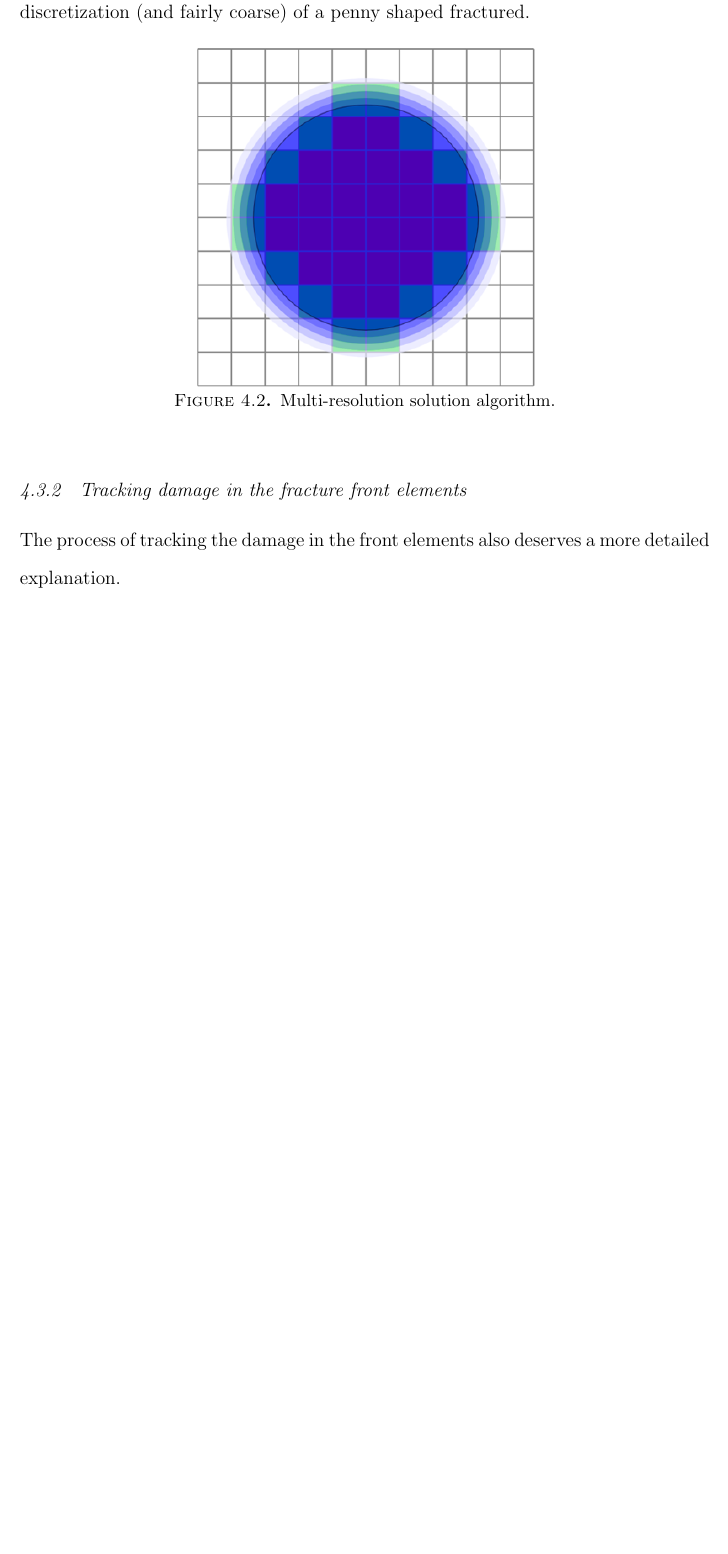
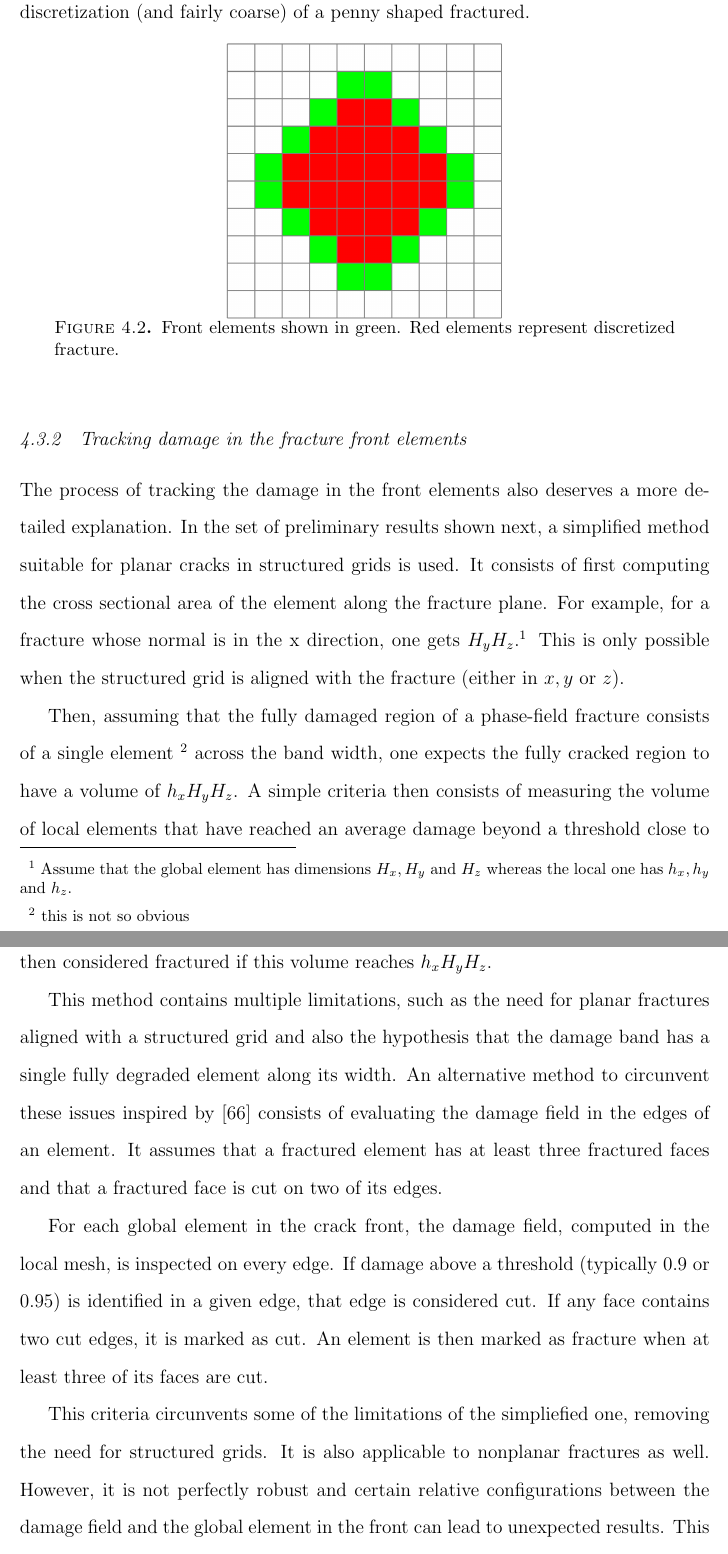
Before and after one commit to andrembcosta/dissertation, a LaTeX thesis (main.tex, which reads Chapter4/algorithm.tex): part of page 115 of 132 before the commit and two parts of pages 115 and 116 of 133 after it, the two joined at a grey line, cut so that both start at the same text, the shorter picture padded with empty space. Compiled offline with pdfLaTeX.

Commit message:
add nonplanar section

```diff
--- a/Chapter4/algorithm.tex
+++ b/Chapter4/algorithm.tex
@@ -20,18 +20,26 @@ If multiple front elements are cracked, this process is done for all of them. Th
 
 \subsection{Fracture front construction}
 
-The fracture front plays an important role in the propagation criteria. It greatly reduces the computational expense associated with the inspection of damage in the global elements while also serving to indicate a reference position to place the subdomains as the crack advances. It's construction happens during the initial discretization of the fracture in the global domain. One goes over all fractured elements and among its neighbors, adding those that share a fractured face but are not fracture to the front. This step is repeated every time the global fracture geometry is updated (i.e new fracture cells are inserted). Figure \ref{fig:lorem0} shows the fracture front for an initial discretization (and fairly coarse) of a penny shaped fractured.
+The fracture front plays an important role in the propagation criteria. It greatly reduces the computational expense associated with the inspection of damage in the global elements while also serving to indicate a reference position to place the subdomains as the crack advances. It's construction happens during the initial discretization of the fracture in the global domain. One goes over all fractured elements and among its neighbors, adding those that share a fractured face but are not fracture to the front. This step is repeated every time the global fracture geometry is updated (i.e new fracture cells are inserted). Figure \ref{fig:crack_front} shows the fracture front for an initial discretization (and fairly coarse) of a penny shaped fractured.
 
 \begin{figure}[h]
     \centering
-    \includegraphics[width=0.5\linewidth]{Chapter4/figures/blue_circle.png}
-    \caption{Multi-resolution solution algorithm.}
-    \label{fig:lorem0}
+    \includegraphics[width=0.4\linewidth]{Chapter4/figures/front_penny.png}
+    \caption{Front elements shown in green. Red elements represent discretized fracture.}
+    \label{fig:crack_front}
 \end{figure}
 
 \subsection{Tracking damage in the fracture front elements}
 
-The process of tracking the damage in the front elements also deserves a more detailed explanation.
+The process of tracking the damage in the front elements also deserves a more detailed explanation. In the set of preliminary results shown next, a simplified method suitable for planar cracks in structured grids is used. It consists of first computing the cross sectional area of the element along the fracture plane. For example, for a fracture whose normal is in the x direction, one gets $H_yH_z$.\footnote{Assume that the global element has dimensions $H_x, H_y$ and $H_z$ whereas the local one has $h_x, h_y$ and $h_z$.} This is only possible when the structured grid is aligned with the fracture (either in $x, y$ or $z$).
+
+Then, assuming that the fully damaged region of a phase-field fracture consists of a single element \footnote{this is not so obvious} across the band width, one expects the fully cracked region to have a volume of $h_xH_yH_z$. A simple criteria then consists of measuring the volume of local elements that have reached an average damage beyond a threshold close to 1 (In the examples shown next, this threshold was set to 0.9). A global element is then considered fractured if this volume reaches $h_xH_yH_z$.
+
+This method contains multiple limitations, such as the need for planar fractures aligned with a structured grid and also the hypothesis that the damage band has a single fully degraded element along its width. An alternative method to circunvent these issues inspired by \cite{muixi2021combined} consists of evaluating the damage field in the edges of an element. It assumes that a fractured element has at least three fractured faces and that a fractured face is cut on two of its edges.
+
+For each global element in the crack front, the damage field, computed in the local mesh, is inspected on every edge. If damage above a threshold (typically 0.9 or 0.95) is identified in a given edge, that edge is considered cut. If any face contains two cut edges, it is marked as cut. An element is then marked as fracture when at least three of its faces are cut.
+
+This criteria circunvents some of the limitations of the simpliefied one, removing the need for structured grids. It is also applicable to nonplanar fractures as well. However, it is not perfectly robust and certain relative configurations between the damage field and the global element in the front can lead to unexpected results. This will be shown in Section \ref{section: Chapter4/nonplanar} that discusses the case of nonplanar fractures.
 
 
 % \begin{figure}[h]
```
Also changed, not shown: Chapter4/main.tex (+2 -0 lines), Chapter4/nonplanar.tex (added, +4 -0 lines), Chapter4/figures/front_penny.png (added).
